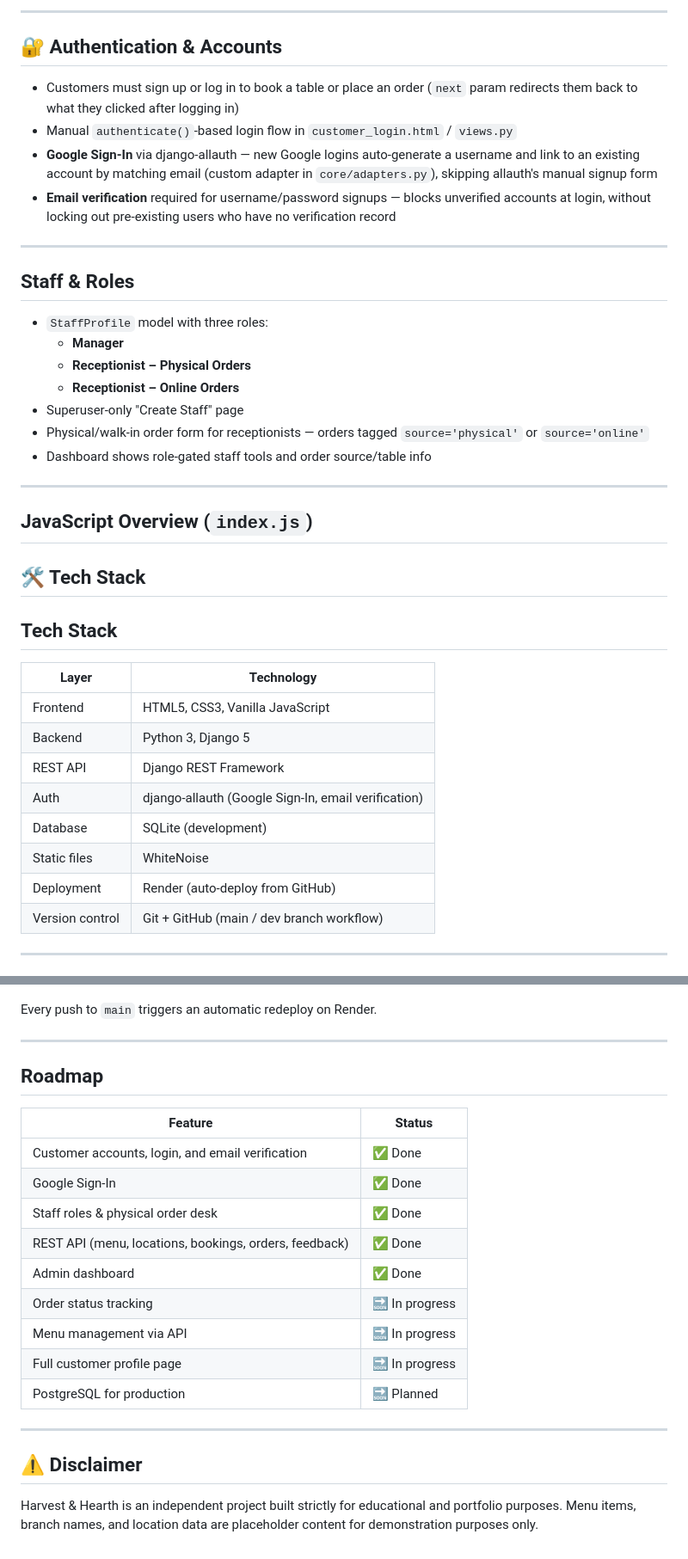
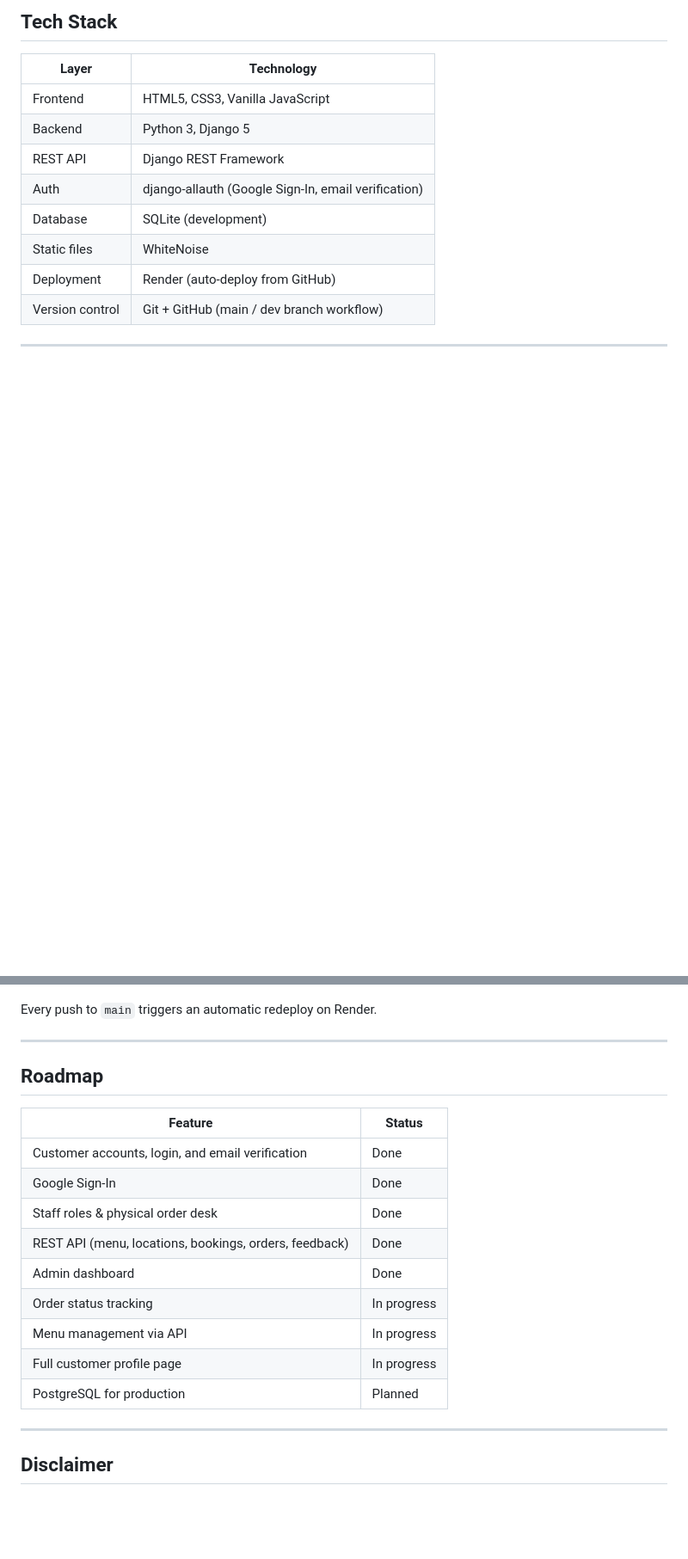
Before and after one commit to Tamujacob/restaurant_booking, a Markdown page: Readme.md, 2 parts joined by grey strips. Shown at 86% size. GitHub-like rendering; blank space fills up the shorter version.

```diff
--- a/Readme.md
+++ b/Readme.md
@@ -204,32 +144,4 @@ Harvest & Hearth keeps the warm, coffee-house visual identity it started with:
----
-
-## 🔐 Authentication & Accounts
-
-- Customers must sign up or log in to book a table or place an order (`next` param redirects them back to what they clicked after logging in)
-- Manual `authenticate()`-based login flow in `customer_login.html` / `views.py`
-- **Google Sign-In** via django-allauth — new Google logins auto-generate a username and link to an existing account by matching email (custom adapter in `core/adapters.py`), skipping allauth's manual signup form
-- **Email verification** required for username/password signups — blocks unverified accounts at login, without locking out pre-existing users who have no verification record
-
----
-
-##  Staff & Roles
-
-- `StaffProfile` model with three roles:
-  - **Manager**
-  - **Receptionist – Physical Orders**
-  - **Receptionist – Online Orders**
-- Superuser-only "Create Staff" page
-- Physical/walk-in order form for receptionists — orders tagged `source='physical'` or `source='online'`
-- Dashboard shows role-gated staff tools and order source/table info
-
----
-
-##  JavaScript Overview (`index.js`)
-
-## 🛠️ Tech Stack
-
-##  Tech Stack
-
+## Tech Stack
 
 | Layer | Technology |
 |---|---|
@@ -399,23 +310,20 @@ Every push to `main` triggers an automatic redeploy on Render.
 
 ---
 
-##  Roadmap
+## Roadmap
 
 | Feature | Status |
 |---|---|
-| Customer accounts, login, and email verification | ✅ Done |
-| Google Sign-In | ✅ Done |
-| Staff roles & physical order desk | ✅ Done |
-| REST API (menu, locations, bookings, orders, feedback) | ✅ Done |
-| Admin dashboard | ✅ Done |
-| Order status tracking | 🔜 In progress |
-| Menu management via API | 🔜 In progress |
-| Full customer profile page | 🔜 In progress |
-| PostgreSQL for production | 🔜 Planned |
+| Customer accounts, login, and email verification | Done |
+| Google Sign-In | Done |
+| Staff roles & physical order desk | Done |
+| REST API (menu, locations, bookings, orders, feedback) | Done |
+| Admin dashboard | Done |
+| Order status tracking | In progress |
+| Menu management via API | In progress |
+| Full customer profile page | In progress |
+| PostgreSQL for production | Planned |
 
 ---
 
-
-## ⚠️ Disclaimer
-
-Harvest & Hearth is an independent project built strictly for educational and portfolio purposes. Menu items, branch names, and location data are placeholder content for demonstration purposes only.
+## Disclaimer
```
Also changed, not shown: other parts of Readme.md (+38 -99 lines).
